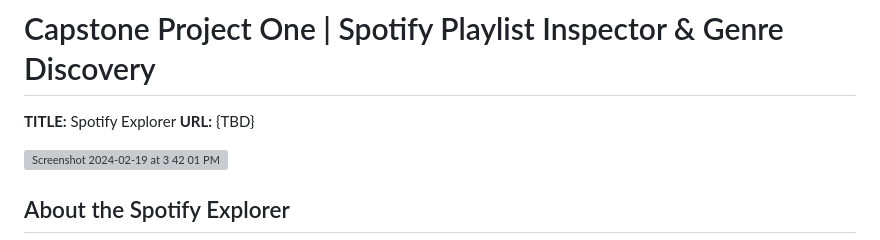
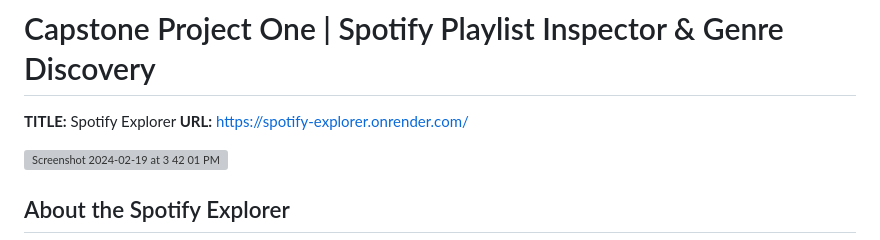
Before and after one commit to yukonnor/spotify-explorer, a Markdown page: README.md, the part around the change. Drawn GitHub-style; grey boxes are pictures that could not be loaded.

```diff
--- a/README.md
+++ b/README.md
@@ -1,7 +1,7 @@
 # Capstone Project One | Spotify Playlist Inspector & Genre Discovery
 
 **TITLE:** Spotify Explorer
-**URL:** {TBD}
+**URL:** https://spotify-explorer.onrender.com/
 
 ![Screenshot 2024-02-19 at 3 42 01 PM](https://github.com/hatchways-community/capstone-project-one-759b191e666f4d7d93b26845cc374036/assets/22033835/788de627-75d7-4cdb-817b-d2931b281b1c)
 
```
